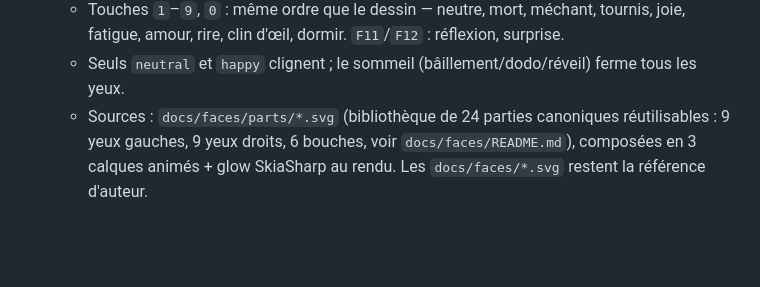
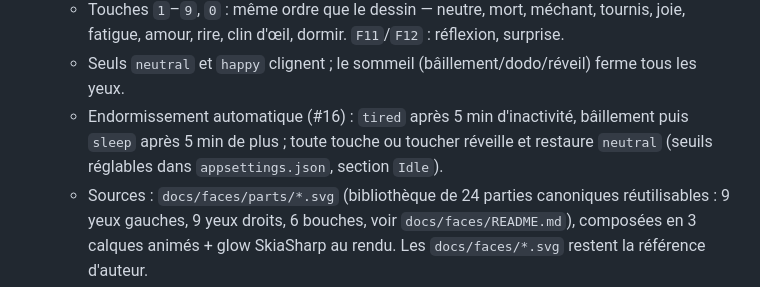
Before and after one commit to grozeille/personal_bot, a Markdown page: spec.md, the part around the change. GitHub-like rendering; blank space fills up the shorter version.

```diff
--- a/spec.md
+++ b/spec.md
@@ -64,6 +64,7 @@ Référence visuelle (2 rangées de 5, couleur `#79D7E3`) : [docs/reference-face
    - `shocked` : Yeux dilatés + bouche en O (surprise totale).
    - Touches `1`–`9`, `0` : même ordre que le dessin — neutre, mort, méchant, tournis, joie, fatigue, amour, rire, clin d'œil, dormir. `F11`/`F12` : réflexion, surprise.
    - Seuls `neutral` et `happy` clignent ; le sommeil (bâillement/dodo/réveil) ferme tous les yeux.
+   - Endormissement automatique (#16) : `tired` après 5 min d'inactivité, bâillement puis `sleep` après 5 min de plus ; toute touche ou toucher réveille et restaure `neutral` (seuils réglables dans `appsettings.json`, section `Idle`).
    - Sources : `docs/faces/parts/*.svg` (bibliothèque de 24 parties canoniques réutilisables : 9 yeux gauches, 9 yeux droits, 6 bouches, voir `docs/faces/README.md`), composées en 3 calques animés + glow SkiaSharp au rendu. Les `docs/faces/*.svg` restent la référence d'auteur.
    - Équivalences déclarées (pas d'animation entre elles) : œil gauche {neutral, happy, wink, thinking}, œil droit {neutral, happy, thinking} et {dizzy, wink}, bouche {neutral, mean, dizzy, love, wink} et {dead, tired, sleep}.
    - Regard fixe (pas de surveillance) pour `dead`, `dizzy`, `tired`, `wink`, `sleep` (yeux non ouverts).
```
Also changed, not shown: docs/rapport-tests/rapport.md (+16 -2 lines), docs/rapport-tests/Cycle_de_sommeil_Endormissement_automatique_par_inactivité_1.png (added), 10 other files.
